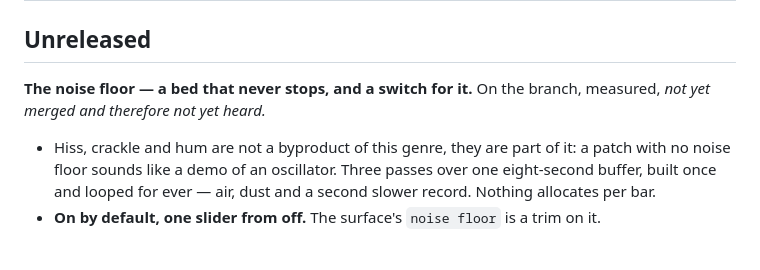
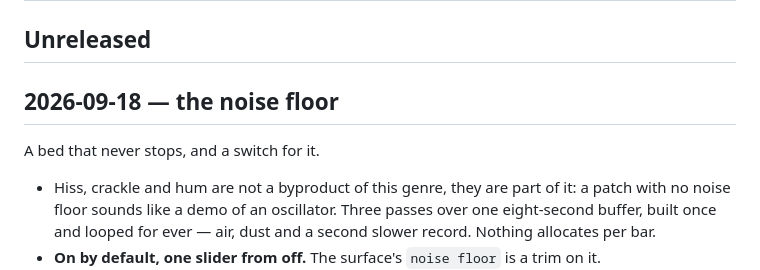
Before and after one commit to Witzman/dubsession, a Markdown page: CHANGELOG.md, the part around the change. Drawn GitHub-style; blank space fills up the shorter version.

```diff
--- a/CHANGELOG.md
+++ b/CHANGELOG.md
@@ -2,8 +2,9 @@
 
 ## Unreleased
 
-**The noise floor — a bed that never stops, and a switch for it.**
-On the branch, measured, *not yet merged and therefore not yet heard.*
+## 2026-09-18 — the noise floor
+
+A bed that never stops, and a switch for it.
 
 - Hiss, crackle and hum are not a byproduct of this genre, they are part
   of it: a patch with no noise floor sounds like a demo of an oscillator.
```
